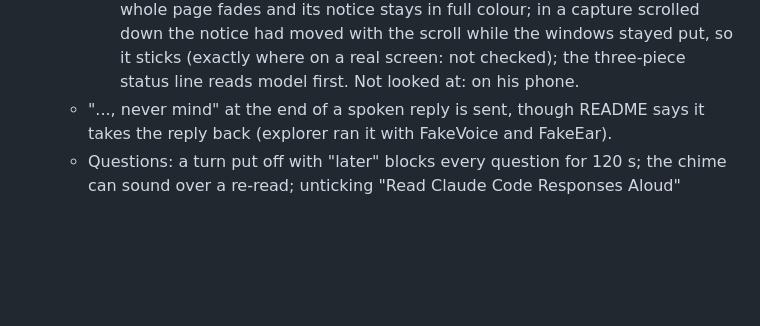
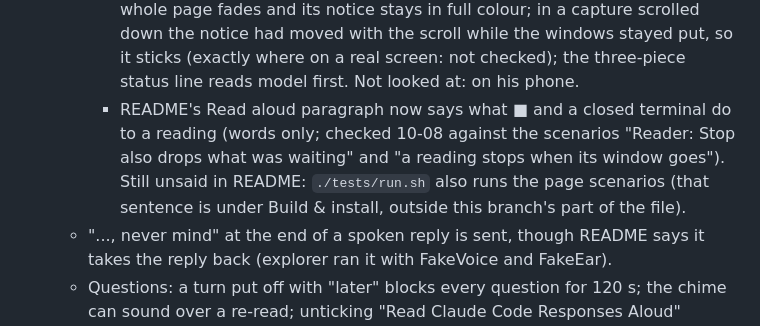
Before and after one commit to chris-jk/SpeakHUD, a Markdown page: TODO.md, the part around the change. Drawn GitHub-style; blank space fills up the shorter version.

```diff
--- a/TODO.md
+++ b/TODO.md
@@ -105,6 +105,7 @@ Running tab. Current state at top, then next up, waiting-on, recently shipped. P
     - Reader, step 3 of 3: the tests make the page's Reader again by itself, with a voice and a clock of their own (`makeClock`, `makeVoice` in `tests/page/browser.js`) and a table for a page: seven scenarios through its calls alone, among them that ■ drops what was waiting and that leaving the page does too. Checked 10-08: 16 rules broken one at a time in a scratch copy, each caught by a scenario; 43/43; suite green.
     - The voice carries on as soon as the dictation's mic is let go, not when its words land: with the Mac's answer held up it stayed silent for as long as the line did. Checked 10-08: the scenario was red before and passes after; 44/44; suite green.
     - Looked at 10-08 about 3:10 AM, headless Chrome at 500 px against a stand-in Mac with three made-up terminals, dark and light: an old tab's whole page fades and its notice stays in full colour; in a capture scrolled down the notice had moved with the scroll while the windows stayed put, so it sticks (exactly where on a real screen: not checked); the three-piece status line reads model first. Not looked at: on his phone.
+    - README's Read aloud paragraph now says what ■ and a closed terminal do to a reading (words only; checked 10-08 against the scenarios "Reader: Stop also drops what was waiting" and "a reading stops when its window goes"). Still unsaid in README: `./tests/run.sh` also runs the page scenarios (that sentence is under Build & install, outside this branch's part of the file).
   - "..., never mind" at the end of a spoken reply is sent, though README says it takes the reply back (explorer ran it with FakeVoice and FakeEar).
   - Questions: a turn put off with "later" blocks every question for 120 s; the chime can sound over a re-read; unticking "Read Claude Code Responses Aloud" leaves questions read aloud (explorer: run in halves, the untick case by reading). Cured by the two moves already listed below (ClaudeHook installs read-question.py; the question pause moves into `Playback`).
   - A reply that names a picture path or link is typed but not sent (`Reply.shows` strips it; regex re-read). While Away a second box within 120 s of the first is not pushed (`firstAsk`). Dictated words are wiped when the last piece and the whole-recording fallback both fail. Double-tapping the mic reports a false failure. The 6 MB upload allowance is granted before pairing is checked. A live dictation ended while its transcriber is still opening is never shut (two readers).
```
Also changed, not shown: README.md (+2 -1 lines).
